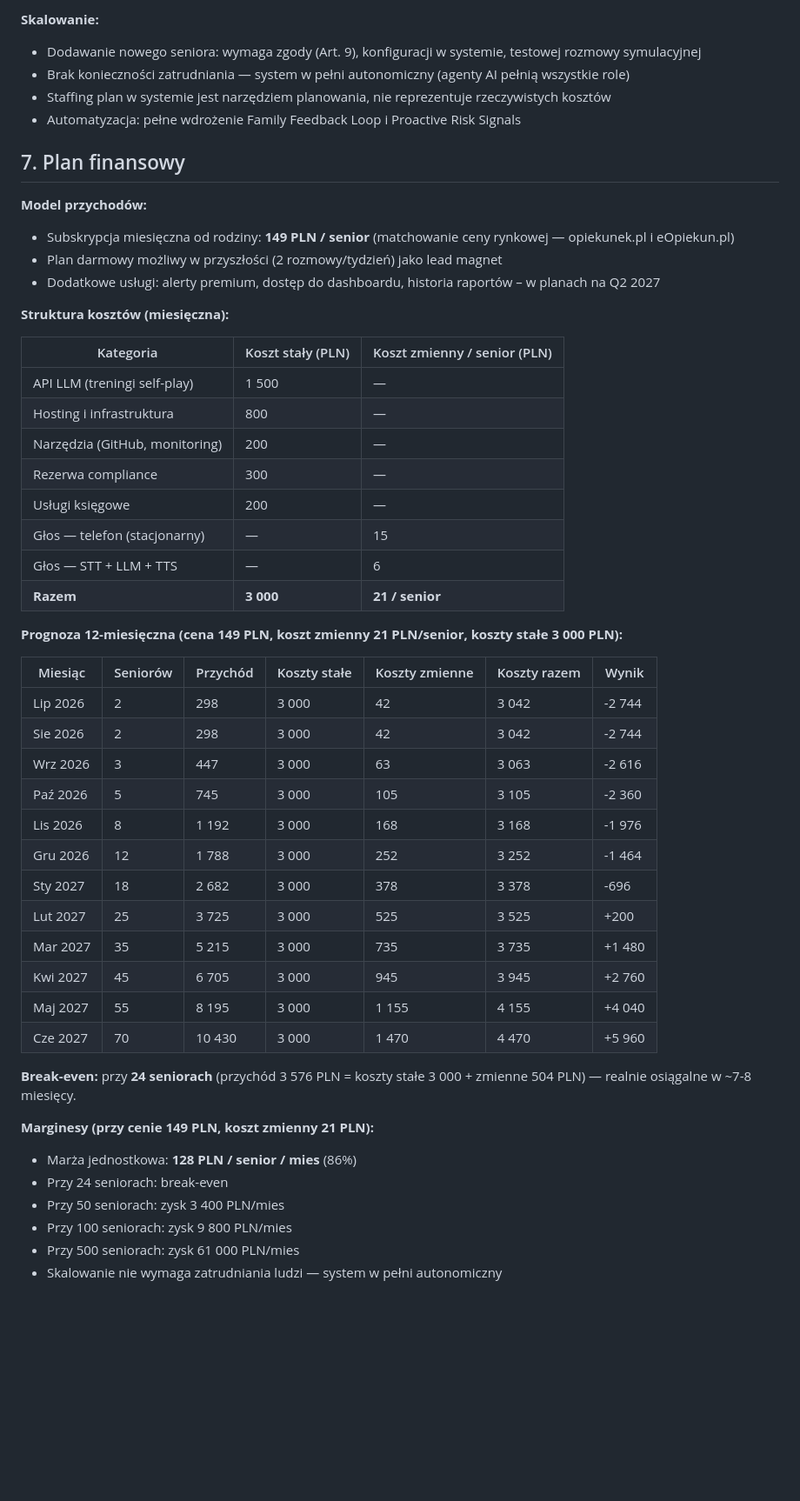
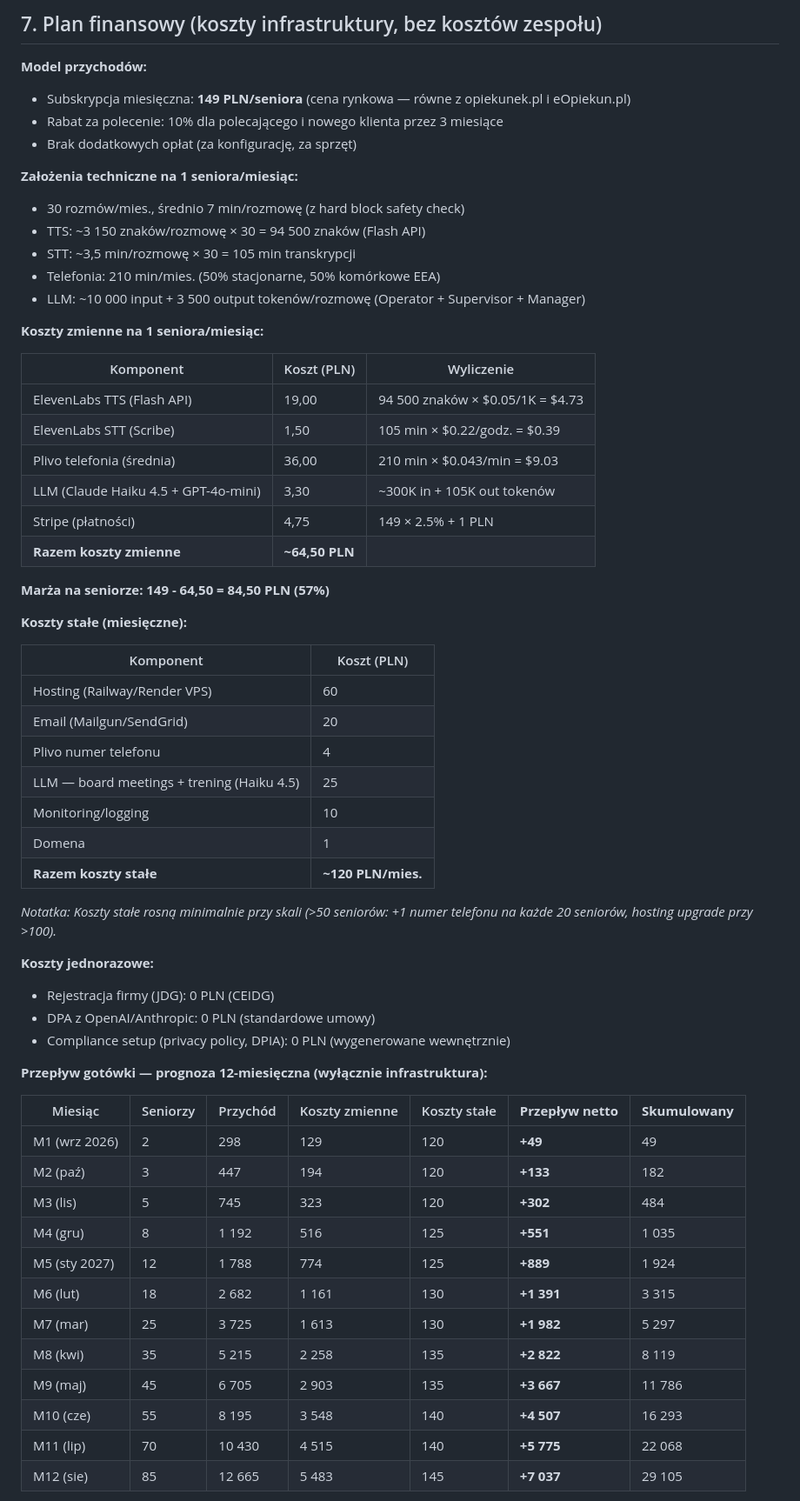
Before and after one commit to PiotrStyla/Hermes, a Markdown page: docs/business/business_plan.md, the part around one of its changes. Shown at 87% size. Rendered like a GitHub page; blank space fills up the shorter version.

```diff
--- a/docs/business/business_plan.md
+++ b/docs/business/business_plan.md
@@ -161,53 +178,64 @@ Każda rozmowa = 5 min × 30 dni = 150 min/mies na seniora.
 
-**Skalowanie:**
-- Dodawanie nowego seniora: wymaga zgody (Art. 9), konfiguracji w systemie, testowej rozmowy symulacyjnej
-- Brak konieczności zatrudniania — system w pełni autonomiczny (agenty AI pełnią wszystkie role)
-- Staffing plan w systemie jest narzędziem planowania, nie reprezentuje rzeczywistych kosztów
-- Automatyzacja: pełne wdrożenie Family Feedback Loop i Proactive Risk Signals
-
-## 7. Plan finansowy
+## 7. Plan finansowy (koszty infrastruktury, bez kosztów zespołu)
 
 **Model przychodów:**
-- Subskrypcja miesięczna od rodziny: **149 PLN / senior** (matchowanie ceny rynkowej — opiekunek.pl i eOpiekun.pl)
-- Plan darmowy możliwy w przyszłości (2 rozmowy/tydzień) jako lead magnet
-- Dodatkowe usługi: alerty premium, dostęp do dashboardu, historia raportów – w planach na Q2 2027
+- Subskrypcja miesięczna: **149 PLN/seniora** (cena rynkowa — równe z opiekunek.pl i eOpiekun.pl)
+- Rabat za polecenie: 10% dla polecającego i nowego klienta przez 3 miesiące
+- Brak dodatkowych opłat (za konfigurację, za sprzęt)
 
-**Struktura kosztów (miesięczna):**
+**Założenia techniczne na 1 seniora/miesiąc:**
+- 30 rozmów/mies., średnio 7 min/rozmowę (z hard block safety check)
+- TTS: ~3 150 znaków/rozmowę × 30 = 94 500 znaków (Flash API)
+- STT: ~3,5 min/rozmowę × 30 = 105 min transkrypcji
+- Telefonia: 210 min/mies. (50% stacjonarne, 50% komórkowe EEA)
+- LLM: ~10 000 input + 3 500 output tokenów/rozmowę (Operator + Supervisor + Manager)
 
-| Kategoria | Koszt stały (PLN) | Koszt zmienny / senior (PLN) |
-|-----------|-------------------|-----------------------------|
-| API LLM (treningi self-play) | 1 500 | — |
-| Hosting i infrastruktura | 800 | — |
-| Narzędzia (GitHub, monitoring) | 200 | — |
-| Rezerwa compliance | 300 | — |
-| Usługi księgowe | 200 | — |
-| Głos — telefon (stacjonarny) | — | 15 |
-| Głos — STT + LLM + TTS | — | 6 |
-| **Razem** | **3 000** | **21 / senior** |
+**Koszty zmienne na 1 seniora/miesiąc:**
 
-**Prognoza 12-miesięczna (cena 149 PLN, koszt zmienny 21 PLN/senior, koszty stałe 3 000 PLN):**
+| Komponent | Koszt (PLN) | Wyliczenie |
+|-----------|-------------|------------|
+| ElevenLabs TTS (Flash API) | 19,00 | 94 500 znaków × $0.05/1K = $4.73 |
+| ElevenLabs STT (Scribe) | 1,50 | 105 min × $0.22/godz. = $0.39 |
+| Plivo telefonia (średnia) | 36,00 | 210 min × $0.043/min = $9.03 |
+| LLM (Claude Haiku 4.5 + GPT-4o-mini) | 3,30 | ~300K in + 105K out tokenów |
+| Stripe (płatności) | 4,75 | 149 × 2.5% + 1 PLN |
+| **Razem koszty zmienne** | **~64,50 PLN** | |
 
-| Miesiąc | Seniorów | Przychód | Koszty stałe | Koszty zmienne | Koszty razem | Wynik |
-|---------|----------|----------|-------------|----------------|-------------|-------|
-| Lip 2026 | 2 | 298 | 3 000 | 42 | 3 042 | -2 744 |
-| Sie 2026 | 2 | 298 | 3 000 | 42 | 3 042 | -2 744 |
-| Wrz 2026 | 3 | 447 | 3 000 | 63 | 3 063 | -2 616 |
-| Paź 2026 | 5 | 745 | 3 000 | 105 | 3 105 | -2 360 |
-| Lis 2026 | 8 | 1 192 | 3 000 | 168 | 3 168 | -1 976 |
-| Gru 2026 | 12 | 1 788 | 3 000 | 252 | 3 252 | -1 464 |
-| Sty 2027 | 18 | 2 682 | 3 000 | 378 | 3 378 | -696 |
-| Lut 2027 | 25 | 3 725 | 3 000 | 525 | 3 525 | +200 |
-| Mar 2027 | 35 | 5 215 | 3 000 | 735 | 3 735 | +1 480 |
-| Kwi 2027 | 45 | 6 705 | 3 000 | 945 | 3 945 | +2 760 |
-| Maj 2027 | 55 | 8 195 | 3 000 | 1 155 | 4 155 | +4 040 |
-| Cze 2027 | 70 | 10 430 | 3 000 | 1 470 | 4 470 | +5 960 |
+**Marża na seniorze: 149 - 64,50 = 84,50 PLN (57%)**
 
-**Break-even:** przy **24 seniorach** (przychód 3 576 PLN = koszty stałe 3 000 + zmienne 504 PLN) — realnie osiągalne w ~7-8 miesięcy.
+**Koszty stałe (miesięczne):**
 
-**Marginesy (przy cenie 149 PLN, koszt zmienny 21 PLN):**
-- Marża jednostkowa: **128 PLN / senior / mies** (86%)
-- Przy 24 seniorach: break-even
-- Przy 50 seniorach: zysk 3 400 PLN/mies
-- Przy 100 seniorach: zysk 9 800 PLN/mies
-- Przy 500 seniorach: zysk 61 000 PLN/mies
-- Skalowanie nie wymaga zatrudniania ludzi — system w pełni autonomiczny
+| Komponent | Koszt (PLN) |
+|-----------|-------------|
+| Hosting (Railway/Render VPS) | 60 |
+| Email (Mailgun/SendGrid) | 20 |
+| Plivo numer telefonu | 4 |
+| LLM — board meetings + trening (Haiku 4.5) | 25 |
+| Monitoring/logging | 10 |
+| Domena | 1 |
+| **Razem koszty stałe** | **~120 PLN/mies.** |
+
+*Notatka: Koszty stałe rosną minimalnie przy skali (>50 seniorów: +1 numer telefonu na każde 20 seniorów, hosting upgrade przy >100).*
+
+**Koszty jednorazowe:**
+- Rejestracja firmy (JDG): 0 PLN (CEIDG)
+- DPA z OpenAI/Anthropic: 0 PLN (standardowe umowy)
+- Compliance setup (privacy policy, DPIA): 0 PLN (wygenerowane wewnętrznie)
+
+**Przepływ gotówki — prognoza 12-miesięczna (wyłącznie infrastruktura):**
+
+| Miesiąc | Seniorzy | Przychód | Koszty zmienne | Koszty stałe | **Przepływ netto** | **Skumulowany** |
+|---------|----------|----------|----------------|--------------|---------------------|-----------------|
+| M1 (wrz 2026) | 2 | 298 | 129 | 120 | **+49** | 49 |
+| M2 (paź) | 3 | 447 | 194 | 120 | **+133** | 182 |
+| M3 (lis) | 5 | 745 | 323 | 120 | **+302** | 484 |
+| M4 (gru) | 8 | 1 192 | 516 | 125 | **+551** | 1 035 |
+| M5 (sty 2027) | 12 | 1 788 | 774 | 125 | **+889** | 1 924 |
+| M6 (lut) | 18 | 2 682 | 1 161 | 130 | **+1 391** | 3 315 |
+| M7 (mar) | 25 | 3 725 | 1 613 | 130 | **+1 982** | 5 297 |
+| M8 (kwi) | 35 | 5 215 | 2 258 | 135 | **+2 822** | 8 119 |
+| M9 (maj) | 45 | 6 705 | 2 903 | 135 | **+3 667** | 11 786 |
+| M10 (cze) | 55 | 8 195 | 3 548 | 140 | **+4 507** | 16 293 |
+| M11 (lip) | 70 | 10 430 | 4 515 | 140 | **+5 775** | 22 068 |
+| M12 (sie) | 85 | 12 665 | 5 483 | 145 | **+7 037** | 29 105 |
+
```
Also changed, not shown: other parts of docs/business/business_plan.md (+231 -169 lines), docs/business/financial_summary.md (added, +187 -0 lines).
